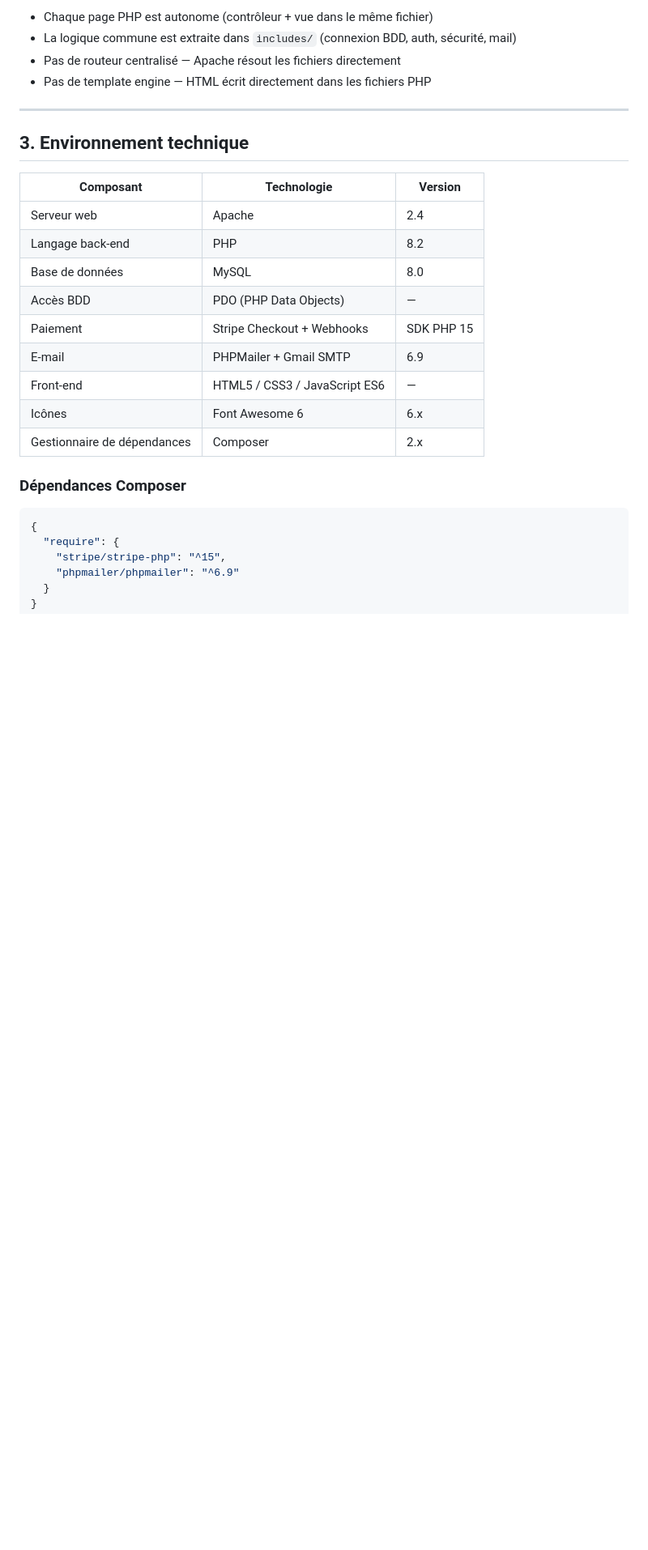
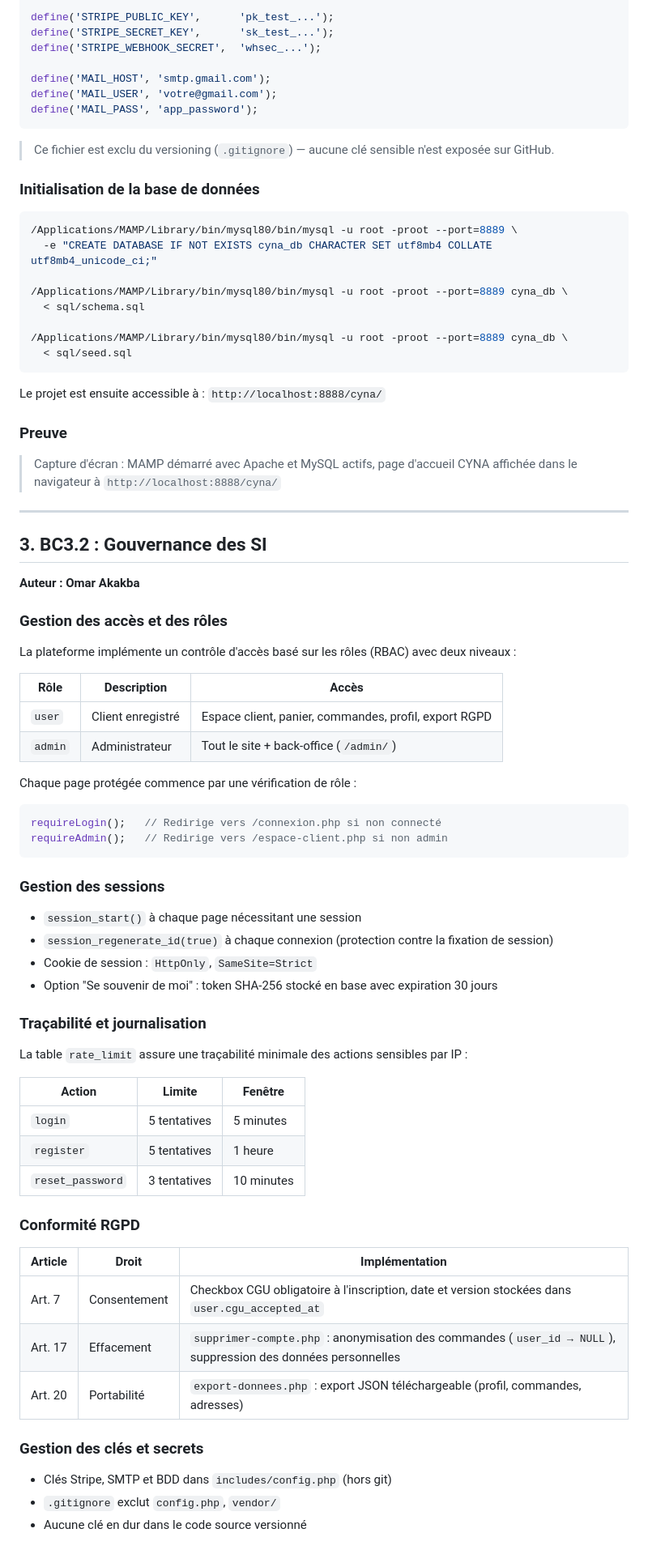
Before and after one commit to Omarakakba/CYNA-Project, a Markdown page: docs/DAT.md, the part around one of its changes. Shown at 81% size. Drawn GitHub-style; blank space fills up the shorter version.

````diff
--- a/docs/DAT.md
+++ b/docs/DAT.md
@@ -52,30 +78,84 @@ L'architecture suit le pattern **Front Controller sans MVC** :
 
-- Chaque page PHP est autonome (contrôleur + vue dans le même fichier)
-- La logique commune est extraite dans `includes/` (connexion BDD, auth, sécurité, mail)
-- Pas de routeur centralisé — Apache résout les fichiers directement
-- Pas de template engine — HTML écrit directement dans les fichiers PHP
+define('STRIPE_PUBLIC_KEY',      'pk_test_...');
+define('STRIPE_SECRET_KEY',      'sk_test_...');
+define('STRIPE_WEBHOOK_SECRET',  'whsec_...');
+
+define('MAIL_HOST', 'smtp.gmail.com');
+define('MAIL_USER', 'votre@gmail.com');
+define('MAIL_PASS', 'app_password');
+```
+
+> Ce fichier est exclu du versioning (`.gitignore`) — aucune clé sensible n'est exposée sur GitHub.
+
+### Initialisation de la base de données
+
+```bash
+/Applications/MAMP/Library/bin/mysql80/bin/mysql -u root -proot --port=8889 \
+  -e "CREATE DATABASE IF NOT EXISTS cyna_db CHARACTER SET utf8mb4 COLLATE utf8mb4_unicode_ci;"
+
+/Applications/MAMP/Library/bin/mysql80/bin/mysql -u root -proot --port=8889 cyna_db \
+  < sql/schema.sql
+
+/Applications/MAMP/Library/bin/mysql80/bin/mysql -u root -proot --port=8889 cyna_db \
+  < sql/seed.sql
+```
+
+Le projet est ensuite accessible à : `http://localhost:8888/cyna/`
+
+### Preuve
+
+> Capture d'écran : MAMP démarré avec Apache et MySQL actifs, page d'accueil CYNA affichée dans le navigateur à `http://localhost:8888/cyna/`
 
 ---
 
-## 3. Environnement technique
+## 3. BC3.2 : Gouvernance des SI
 
-| Composant | Technologie | Version |
-|-----------|-------------|---------|
-| Serveur web | Apache | 2.4 |
-| Langage back-end | PHP | 8.2 |
-| Base de données | MySQL | 8.0 |
-| Accès BDD | PDO (PHP Data Objects) | — |
-| Paiement | Stripe Checkout + Webhooks | SDK PHP 15 |
-| E-mail | PHPMailer + Gmail SMTP | 6.9 |
-| Front-end | HTML5 / CSS3 / JavaScript ES6 | — |
-| Icônes | Font Awesome 6 | 6.x |
-| Gestionnaire de dépendances | Composer | 2.x |
+**Auteur : Omar Akakba**
 
-### Dépendances Composer
+### Gestion des accès et des rôles
 
-```json
-{
-  "require": {
-    "stripe/stripe-php": "^15",
-    "phpmailer/phpmailer": "^6.9"
-  }
+La plateforme implémente un contrôle d'accès basé sur les rôles (RBAC) avec deux niveaux :
+
+| Rôle | Description | Accès |
+|------|-------------|-------|
+| `user` | Client enregistré | Espace client, panier, commandes, profil, export RGPD |
+| `admin` | Administrateur | Tout le site + back-office (`/admin/`) |
+
+Chaque page protégée commence par une vérification de rôle :
+
+```php
+requireLogin();   // Redirige vers /connexion.php si non connecté
+requireAdmin();   // Redirige vers /espace-client.php si non admin
+```
+
+### Gestion des sessions
+
+- `session_start()` à chaque page nécessitant une session
+- `session_regenerate_id(true)` à chaque connexion (protection contre la fixation de session)
+- Cookie de session : `HttpOnly`, `SameSite=Strict`
+- Option "Se souvenir de moi" : token SHA-256 stocké en base avec expiration 30 jours
+
+### Traçabilité et journalisation
+
+La table `rate_limit` assure une traçabilité minimale des actions sensibles par IP :
+
+| Action | Limite | Fenêtre |
+|--------|--------|---------|
+| `login` | 5 tentatives | 5 minutes |
+| `register` | 5 tentatives | 1 heure |
+| `reset_password` | 3 tentatives | 10 minutes |
+
+### Conformité RGPD
+
+| Article | Droit | Implémentation |
+|---------|-------|----------------|
+| Art. 7 | Consentement | Checkbox CGU obligatoire à l'inscription, date et version stockées dans `user.cgu_accepted_at` |
+| Art. 17 | Effacement | `supprimer-compte.php` : anonymisation des commandes (`user_id → NULL`), suppression des données personnelles |
+| Art. 20 | Portabilité | `export-donnees.php` : export JSON téléchargeable (profil, commandes, adresses) |
+
+### Gestion des clés et secrets
+
+- Clés Stripe, SMTP et BDD dans `includes/config.php` (hors git)
+- `.gitignore` exclut `config.php`, `vendor/`
+- Aucune clé en dur dans le code source versionné
+
````
Also changed, not shown: other parts of docs/DAT.md (+182 -393 lines).
